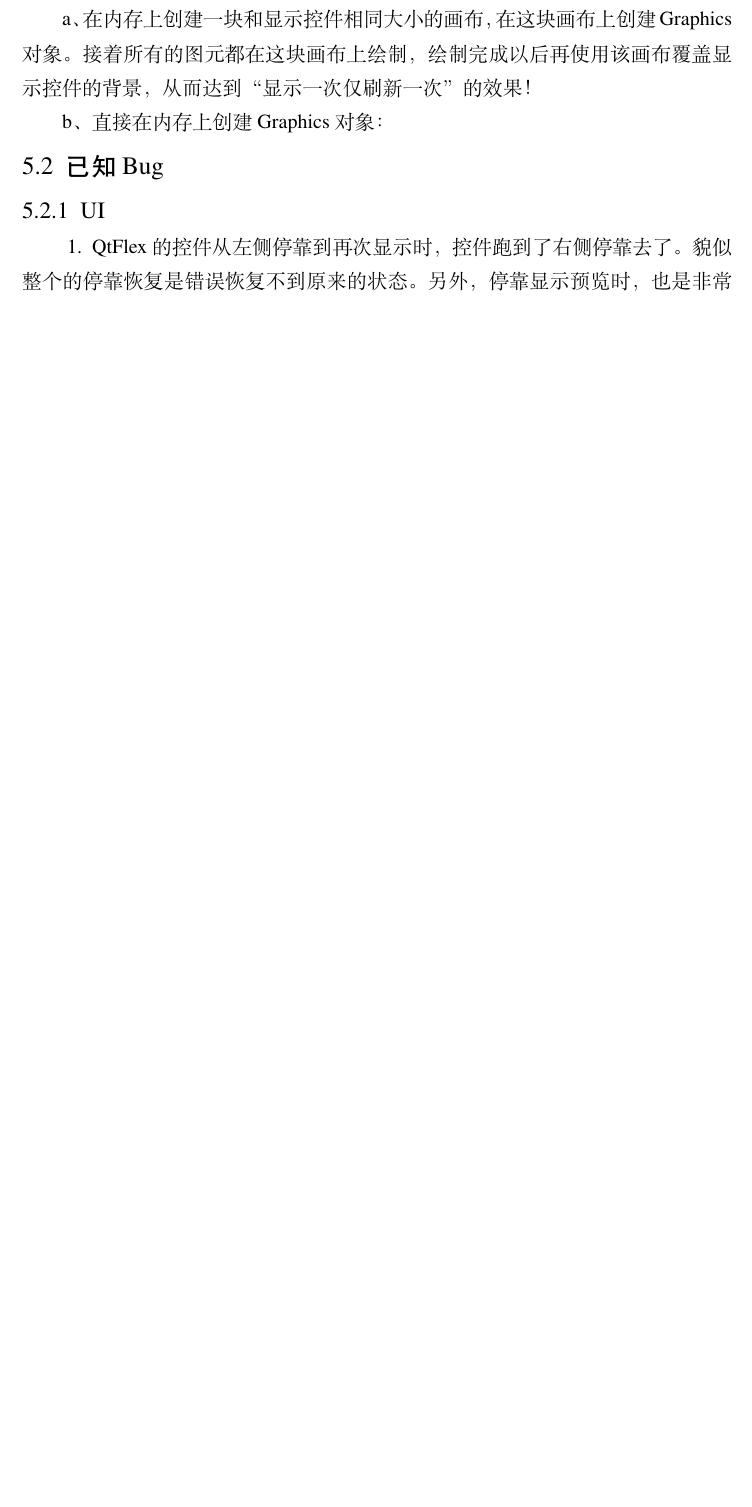
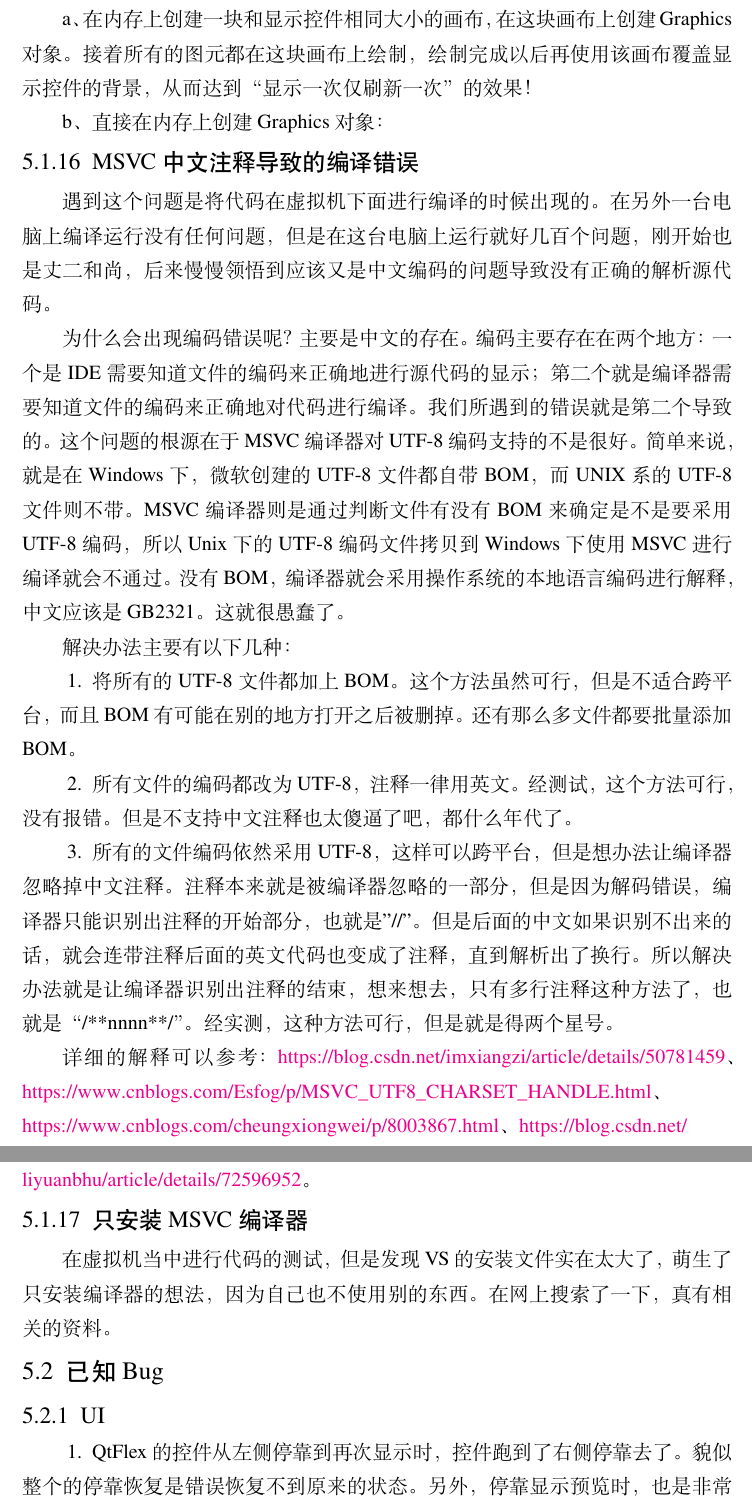
Before and after one commit to libaineu2004/FEEM, a LaTeX thesis (doc/manual.tex, which reads doc/body/problems.tex): part of page 19 of 22 before the commit and two parts of pages 19 and 20 of 23 after it, the two joined at a grey line, cut so that both start at the same text, the shorter picture padded with empty space. Compiled offline with XeLaTeX.

Commit message:
update doc

```diff
--- a/doc/body/problems.tex
+++ b/doc/body/problems.tex
@@ -123,3 +123,20 @@ Graphics对象的创建方式：
 a、在内存上创建一块和显示控件相同大小的画布，在这块画布上创建Graphics对象。接着所有的图元都在这块画布上绘制，绘制完成以后再使用该画布覆盖显示控件的背景，从而达到“显示一次仅刷新一次”的效果！
 
 b、直接在内存上创建Graphics对象：
+
+\subsection{MSVC中文注释导致的编译错误}
+遇到这个问题是将代码在虚拟机下面进行编译的时候出现的。在另外一台电脑上编译运行没有任何问题，但是在这台电脑上运行就好几百个问题，刚开始也是丈二和尚，后来慢慢领悟到应该又是中文编码的问题导致没有正确的解析源代码。
+
+为什么会出现编码错误呢？主要是中文的存在。编码主要存在在两个地方：一个是IDE需要知道文件的编码来正确地进行源代码的显示；第二个就是编译器需要知道文件的编码来正确地对代码进行编译。我们所遇到的错误就是第二个导致的。这个问题的根源在于MSVC编译器对UTF-8编码支持的不是很好。简单来说，就是在Windows下，微软创建的UTF-8文件都自带BOM，而UNIX系的UTF-8文件则不带。MSVC编译器则是通过判断文件有没有BOM来确定是不是要采用UTF-8编码，所以Unix下的UTF-8编码文件拷贝到Windows下使用MSVC进行编译就会不通过。没有BOM，编译器就会采用操作系统的本地语言编码进行解释，中文应该是GB2321。这就很愚蠢了。
+
+解决办法主要有以下几种：
+\begin{enumerate}
+	\item 将所有的UTF-8文件都加上BOM。这个方法虽然可行，但是不适合跨平台，而且BOM有可能在别的地方打开之后被删掉。还有那么多文件都要批量添加BOM。
+	\item 所有文件的编码都改为UTF-8，注释一律用英文。经测试，这个方法可行，没有报错。但是不支持中文注释也太傻逼了吧，都什么年代了。
+	\item 所有的文件编码依然采用UTF-8，这样可以跨平台，但是想办法让编译器忽略掉中文注释。注释本来就是被编译器忽略的一部分，但是因为解码错误，编译器只能识别出注释的开始部分，也就是"//"。但是后面的中文如果识别不出来的话，就会连带注释后面的英文代码也变成了注释，直到解析出了换行。所以解决办法就是让编译器识别出注释的结束，想来想去，只有多行注释这种方法了，也就是“/**nnnn**/”。经实测，这种方法可行，但是就是得两个星号。
+\end{enumerate}
+
+详细的解释可以参考：\url{https://blog.csdn.net/imxiangzi/article/details/50781459}、 \url{https://www.cnblogs.com/Esfog/p/MSVC_UTF8_CHARSET_HANDLE.html}、 \url{https://www.cnblogs.com/cheungxiongwei/p/8003867.html}、 \url{https://blog.csdn.net/liyuanbhu/article/details/72596952}。
+
+\subsection{只安装MSVC编译器}
+在虚拟机当中进行代码的测试，但是发现VS的安装文件实在太大了，萌生了只安装编译器的想法，因为自己也不使用别的东西。在网上搜索了一下，真有相关的资料。
```
